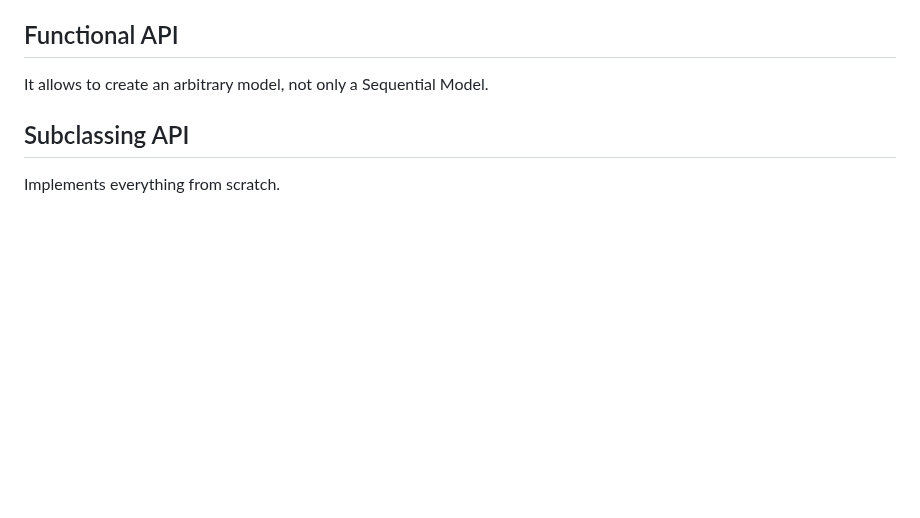
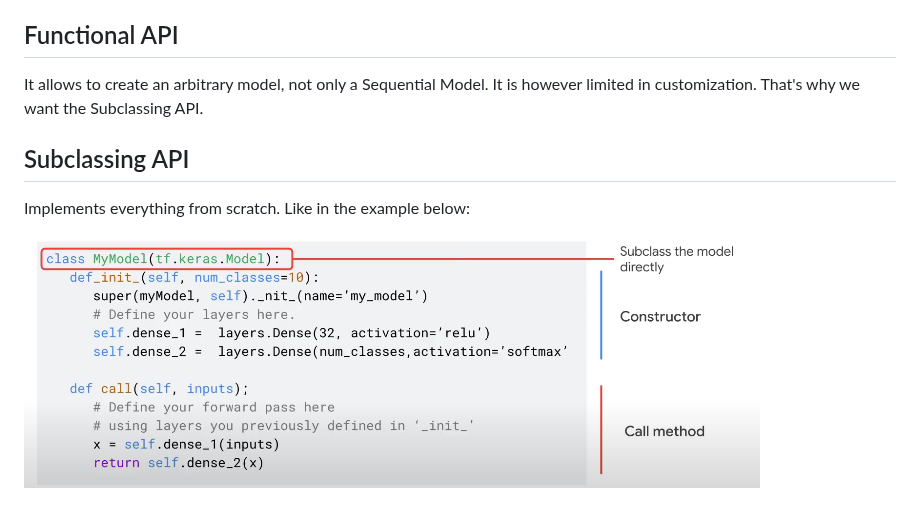
Before and after one commit to Volscente/cheat_sheets, a Markdown page: machine_learning/TensorFlow/docs.md, the part around the change. GitHub-like rendering; pictures changed too: images/machine_learning/img_tf_docs_2.png (added); blank space fills up the shorter version.

Commit message:
TF - Model Subclassing API

```diff
--- a/machine_learning/TensorFlow/docs.md
+++ b/machine_learning/TensorFlow/docs.md
@@ -29,6 +29,9 @@ labels.
 ## Sequential API
 It allows to create a model that is composed by several sequential layers, with a single input/output.
 ## Functional API
-It allows to create an arbitrary model, not only a Sequential Model.
+It allows to create an arbitrary model, not only a Sequential Model. It is however limited in customization.
+That's why we want the Subclassing API.
 ## Subclassing API
 Implements everything from scratch.
+Like in the example below:
+![Subclassing Example](./../../images/machine_learning/img_tf_docs_2.png)
```
